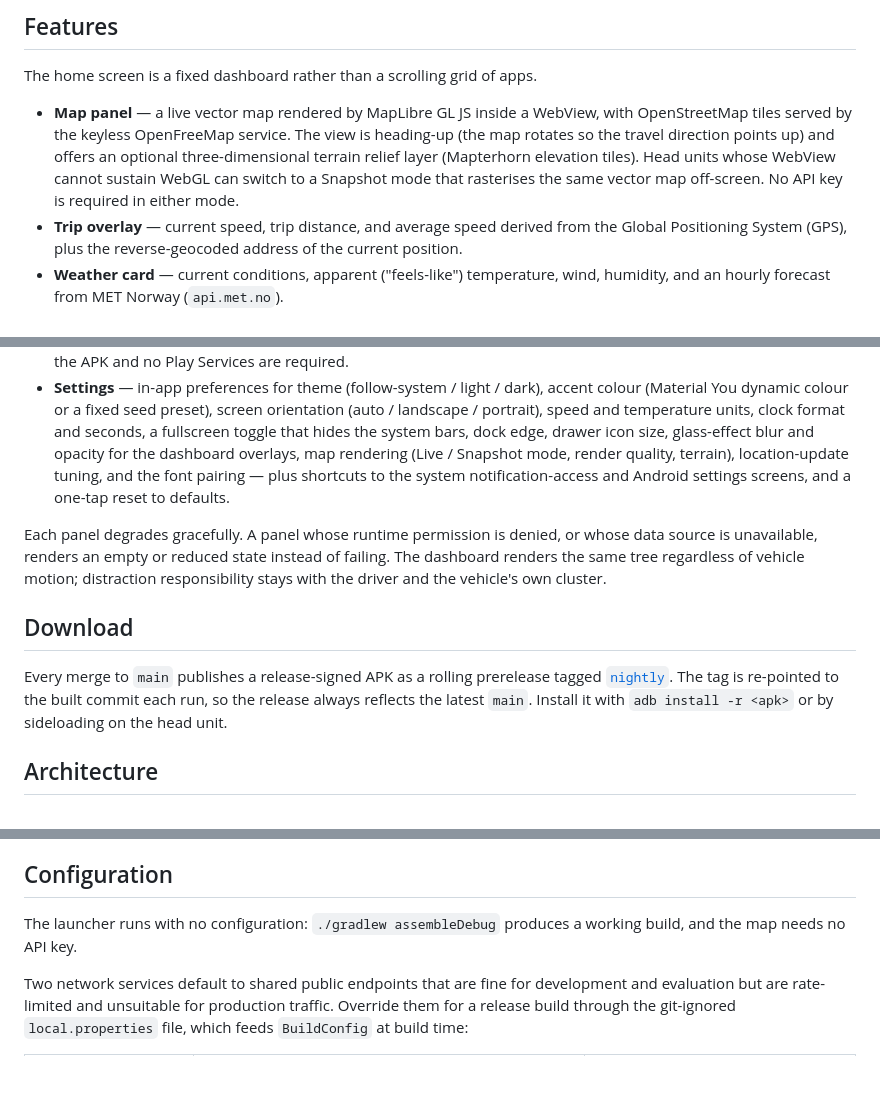
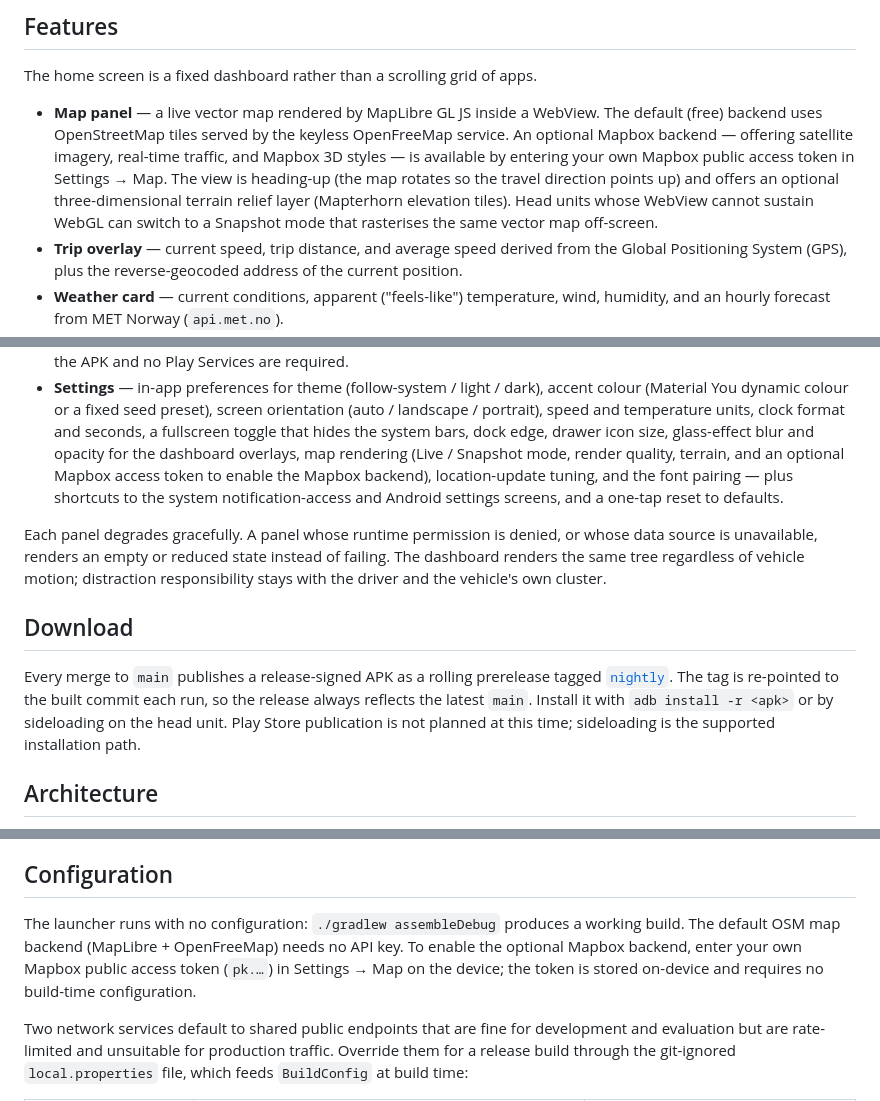
Before and after one commit to seijikohara/femto-car-launcher, a Markdown page: README.md, 3 parts joined by grey strips. Rendered like a GitHub page; blank space fills up the shorter version.

```diff
--- a/README.md
+++ b/README.md
@@ -34,12 +34,15 @@ strictest applicable rule wins when markets diverge.
 The home screen is a fixed dashboard rather than a scrolling grid of apps.
 
 - **Map panel** — a live vector map rendered by MapLibre GL JS inside a
-  WebView, with OpenStreetMap tiles served by the keyless OpenFreeMap
-  service. The view is heading-up (the map rotates so the travel
+  WebView. The default (free) backend uses OpenStreetMap tiles served by
+  the keyless OpenFreeMap service. An optional Mapbox backend — offering
+  satellite imagery, real-time traffic, and Mapbox 3D styles — is
+  available by entering your own Mapbox public access token in
+  Settings → Map. The view is heading-up (the map rotates so the travel
   direction points up) and offers an optional three-dimensional terrain
   relief layer (Mapterhorn elevation tiles). Head units whose WebView
   cannot sustain WebGL can switch to a Snapshot mode that rasterises the
-  same vector map off-screen. No API key is required in either mode.
+  same vector map off-screen.
 - **Trip overlay** — current speed, trip distance, and average speed
   derived from the Global Positioning System (GPS), plus the
   reverse-geocoded address of the current position.
@@ -75,7 +78,8 @@ The home screen is a fixed dashboard rather than a scrolling grid of apps.
   temperature units, clock format and seconds, a fullscreen toggle that
   hides the system bars, dock edge, drawer icon size, glass-effect blur
   and opacity for the dashboard overlays, map rendering (Live / Snapshot
-  mode, render quality, terrain), location-update tuning, and the font
+  mode, render quality, terrain, and an optional Mapbox access token to
+  enable the Mapbox backend), location-update tuning, and the font
   pairing — plus shortcuts to the system notification-access and Android
   settings screens, and a one-tap reset to defaults.
 
@@ -92,7 +96,8 @@ prerelease tagged
 [`nightly`](https://github.com/seijikohara/femto-car-launcher/releases/tag/nightly).
 The tag is re-pointed to the built commit each run, so the release always
 reflects the latest `main`. Install it with `adb install -r <apk>` or by
-sideloading on the head unit.
+sideloading on the head unit. Play Store publication is not planned at this
+time; sideloading is the supported installation path.
 
 ## Architecture
 
@@ -175,7 +180,10 @@ regular phone AVD in portrait — the dashboard adapts to both.
 ## Configuration
 
 The launcher runs with no configuration: `./gradlew assembleDebug`
-produces a working build, and the map needs no API key.
+produces a working build. The default OSM map backend (MapLibre + OpenFreeMap)
+needs no API key. To enable the optional Mapbox backend, enter your own Mapbox
+public access token (`pk.…`) in Settings → Map on the device; the token is
+stored on-device and requires no build-time configuration.
 
 Two network services default to shared public endpoints that are fine for
 development and evaluation but are rate-limited and unsuitable for
```
Also changed, not shown: .claude/rules/permissions.md (+0 -1 lines), PRIVACY.md (+11 -8 lines).
